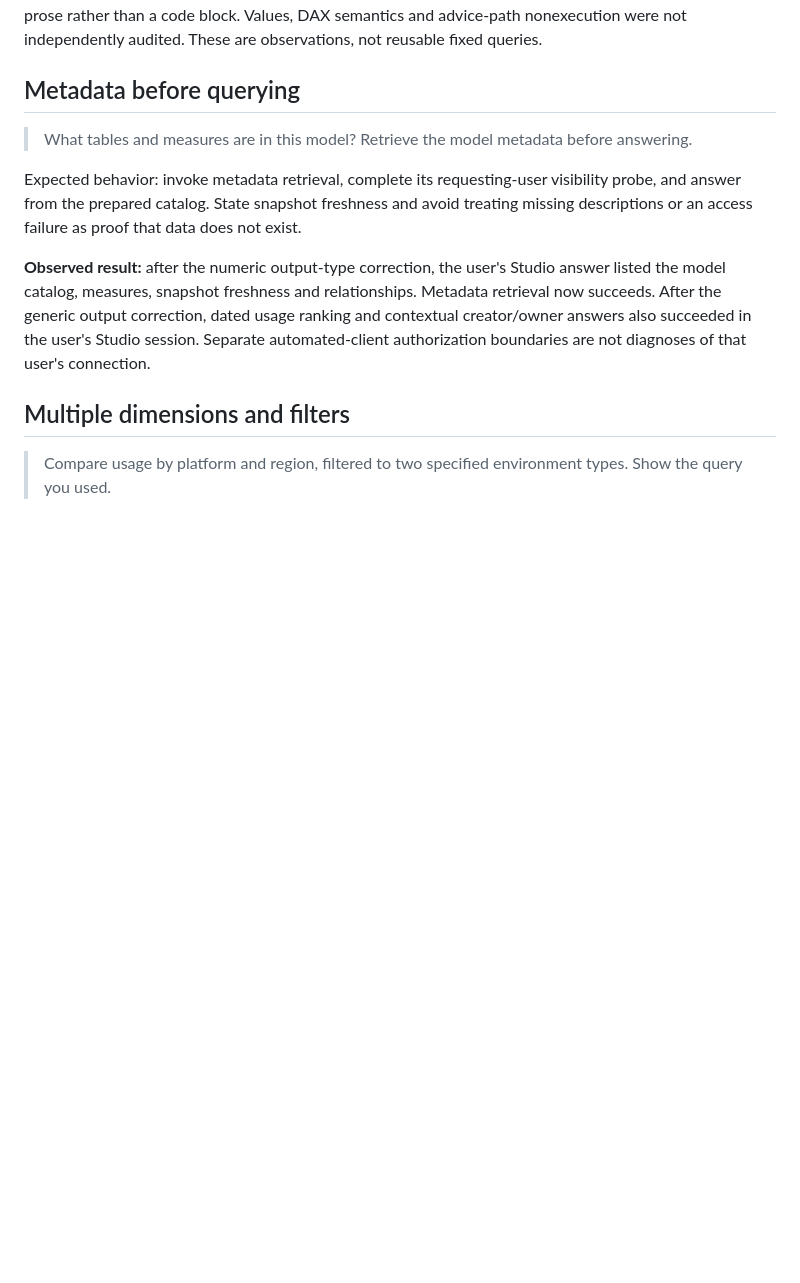
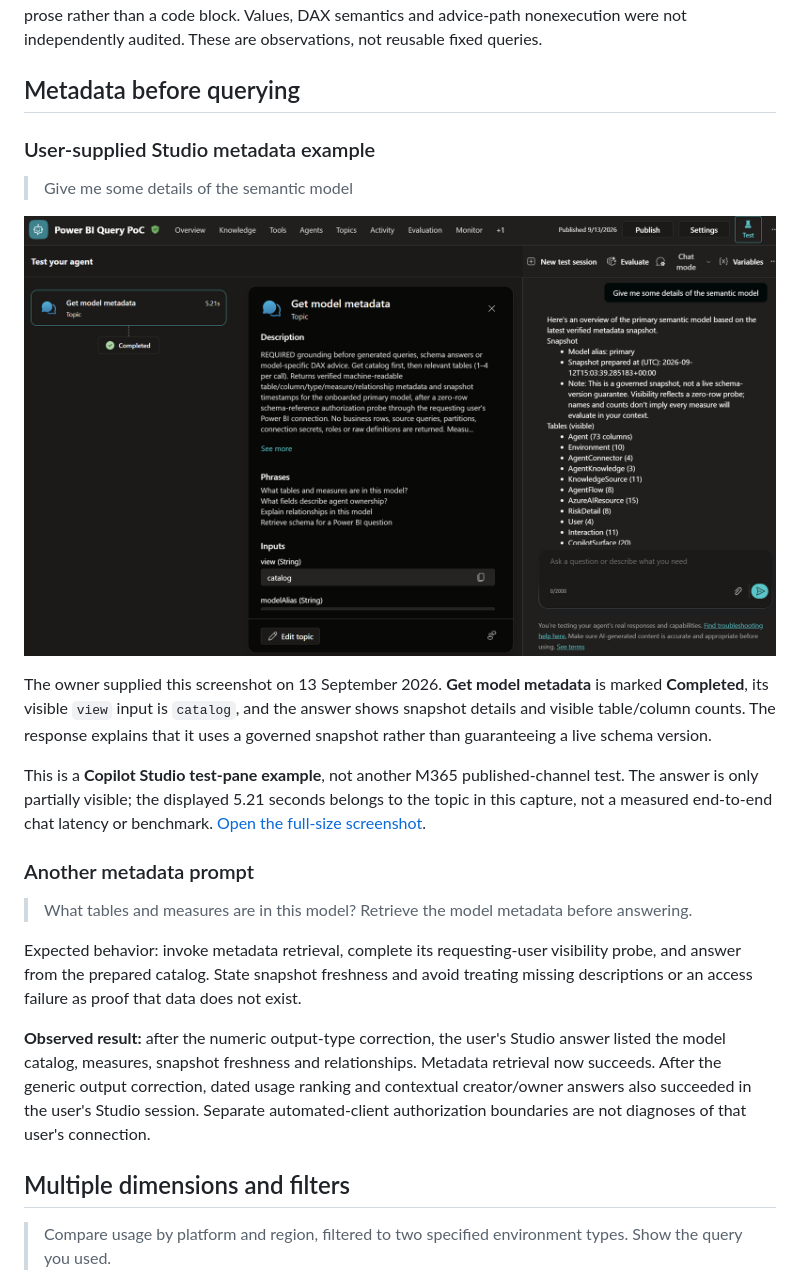
Before and after one commit to RyanBowie/copilot-studio-powerbi-agent, a Markdown page: docs/examples.md, the part around the change. Drawn GitHub-style; pictures changed too: docs/assets/studio-metadata-example.png (added); blank space fills up the shorter version.

```diff
--- a/docs/examples.md
+++ b/docs/examples.md
@@ -32,6 +32,24 @@ unexecuted, but used prose rather than a code block. Values, DAX semantics and a
 nonexecution were not independently audited. These are observations, not reusable fixed queries.
 
 ## Metadata before querying
+
+### User-supplied Studio metadata example
+
+> Give me some details of the semantic model
+
+![User-supplied Copilot Studio test-pane screenshot showing the exact prompt, completed Get model metadata topic, catalog input and a model overview.](assets/studio-metadata-example.png)
+
+The owner supplied this screenshot on 13 September 2026. **Get model metadata** is marked
+**Completed**, its visible `view` input is `catalog`, and the answer shows snapshot details and
+visible table/column counts. The response explains that it uses a governed snapshot rather than
+guaranteeing a live schema version.
+
+This is a **Copilot Studio test-pane example**, not another M365 published-channel test.
+The answer is only partially visible; the displayed 5.21 seconds belongs to the topic in this
+capture, not a measured end-to-end chat latency or benchmark.
+[Open the full-size screenshot](assets/studio-metadata-example.png).
+
+### Another metadata prompt
 
 > What tables and measures are in this model? Retrieve the model metadata before answering.
 
```
Also changed, not shown: docs/m365-testing.md (+4 -0 lines), docs/screenshots.md (+12 -0 lines), 7 other files.
